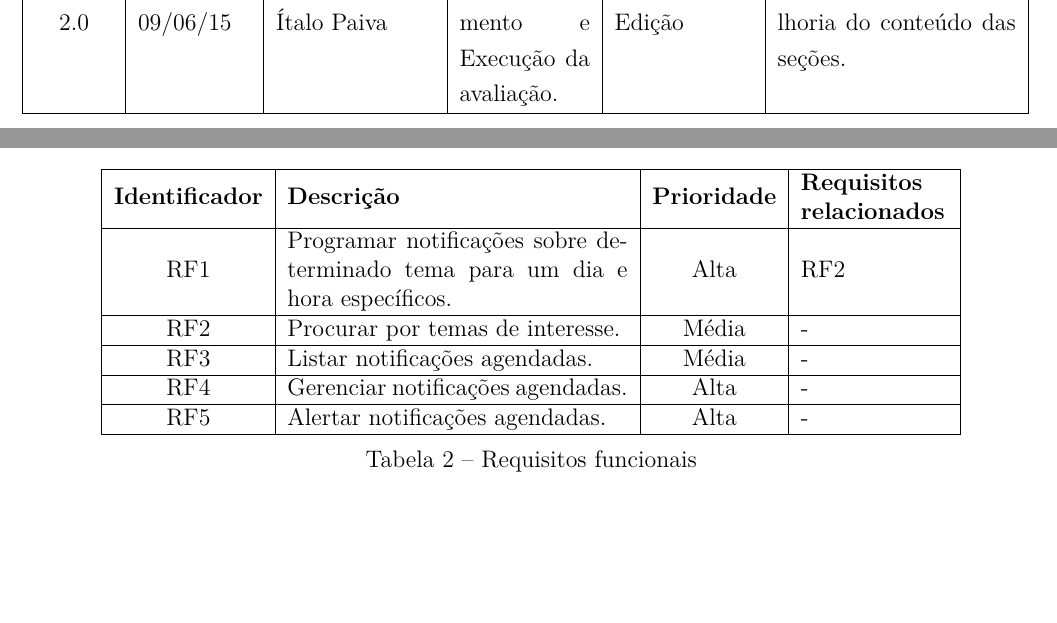
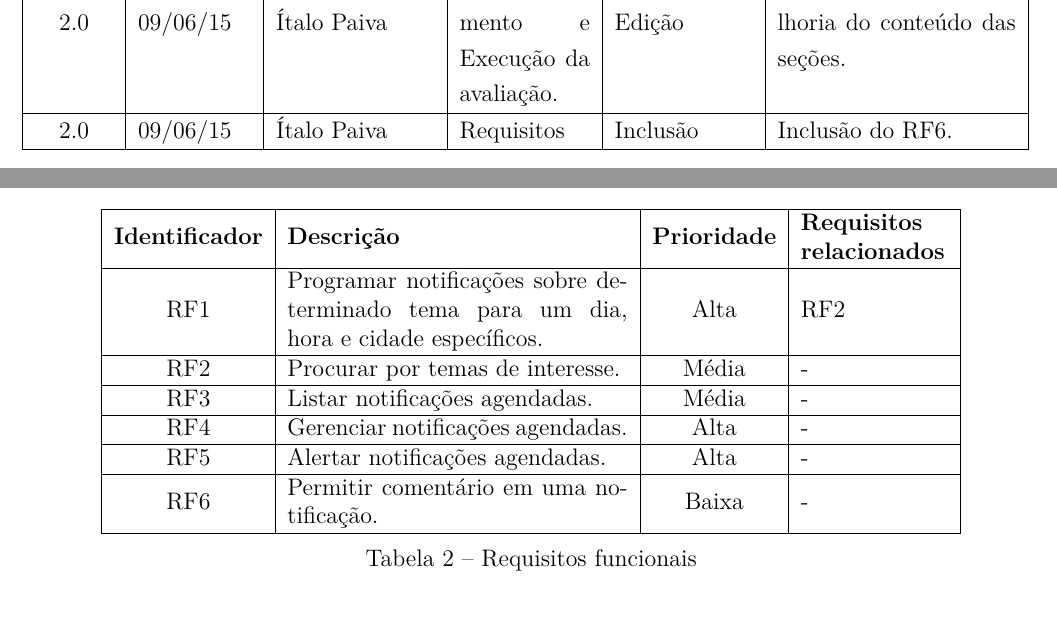
Before and after one commit to italopaiva/Relatorio-IHC_2015, a LaTeX thesis (ihc.tex, which reads editaveis/historico_versoes.tex, editaveis/requisitos.tex): two parts of pages 16 and 19 of 83, joined at a grey line, cut so that both start at the same text, the shorter picture padded with empty space. Compiled offline with pdfLaTeX.

Commit message:
Adding the RF6

```diff
--- a/editaveis/historico_versoes.tex
+++ b/editaveis/historico_versoes.tex
@@ -56,5 +56,8 @@
   2.0 & 09/06/15 & Ítalo Paiva & Seções de Planejamento e Execução da avaliação. & Edição & Reestruturação e melhoria do conteúdo das seções.\\
 
   \hline
+  2.0 & 09/06/15 & Ítalo Paiva & Requisitos & Inclusão & Inclusão do RF6.\\
+
+  \hline
 %   \end{tabular}
 \end{longtable}
--- a/editaveis/requisitos.tex
+++ b/editaveis/requisitos.tex
@@ -18,7 +18,7 @@ Foram identificadas as seguintes necessidades dos usuários para usar o \textit{
   \hline
   \textbf{Identificador} & \textbf{Descrição} & \textbf{Prioridade} & \textbf{Requisitos relacionados}\\
   \hline
-  RF1 & Programar notificações sobre determinado tema para um dia e hora específicos. & Alta & RF2\\
+  RF1 & Programar notificações sobre determinado tema para um dia, hora e cidade específicos. & Alta & RF2\\
   \hline
   RF2 & Procurar por temas de interesse. & Média & -\\
   \hline
@@ -27,6 +27,8 @@ Foram identificadas as seguintes necessidades dos usuários para usar o \textit{
   RF4 & Gerenciar notificações agendadas. & Alta & -\\
   \hline
   RF5 & Alertar notificações agendadas. & Alta & -\\
+  \hline
+  RF6 & Permitir comentário em uma notificação. & Baixa & -\\
   \hline
   \end{tabular}
   \caption[Requisitos funcionais]{Requisitos funcionais}
```
